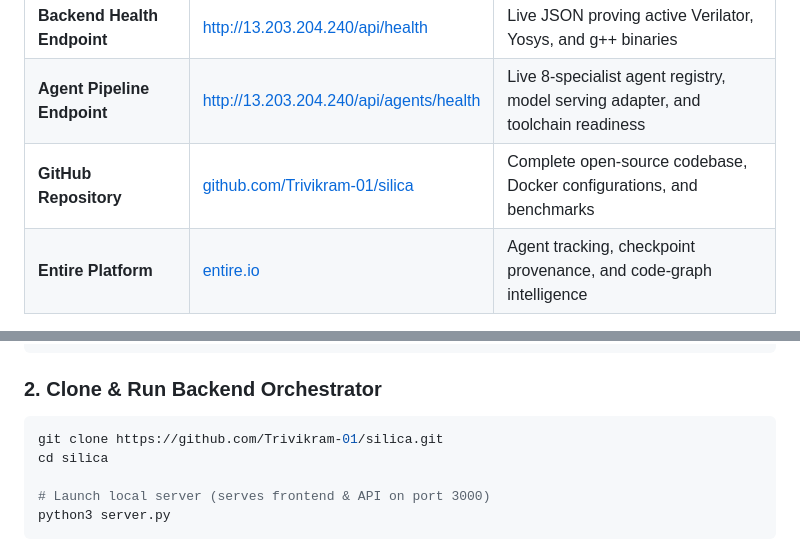
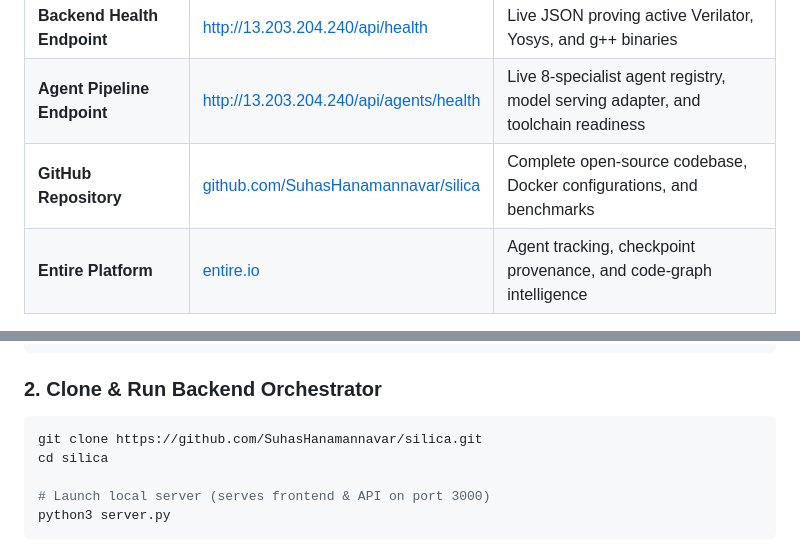
Before and after one commit to SuhasHanamannavar/silica, a Markdown page: README.md, 2 parts joined by grey strips. Rendered like a GitHub page.

Commit message:
docs: update repository links to SuhasHanamannavar/silica

````diff
--- a/README.md
+++ b/README.md
@@ -50,7 +50,7 @@
 | **AI Chat (Roadmap)** | [silica-kappa.vercel.app/chat](https://silica-kappa.vercel.app/chat) | Conversational architecture assistant (in staging with foundry PDK alignment) |
 | **Backend Health Endpoint** | [http://13.203.204.240/api/health](http://13.203.204.240/api/health) | Live JSON proving active Verilator, Yosys, and g++ binaries |
 | **Agent Pipeline Endpoint** | [http://13.203.204.240/api/agents/health](http://13.203.204.240/api/agents/health) | Live 8-specialist agent registry, model serving adapter, and toolchain readiness |
-| **GitHub Repository** | [github.com/Trivikram-01/silica](https://github.com/Trivikram-01/silica) | Complete open-source codebase, Docker configurations, and benchmarks |
+| **GitHub Repository** | [github.com/SuhasHanamannavar/silica](https://github.com/SuhasHanamannavar/silica) | Complete open-source codebase, Docker configurations, and benchmarks |
 | **Entire Platform** | [entire.io](https://entire.io) | Agent tracking, checkpoint provenance, and code-graph intelligence |
 
 ---
@@ -235,7 +235,7 @@ sudo apt install -y verilator yosys build-essential python3 python3-pip
 
 ### 2. Clone & Run Backend Orchestrator
 ```bash
-git clone https://github.com/Trivikram-01/silica.git
+git clone https://github.com/SuhasHanamannavar/silica.git
 cd silica
 
 # Launch local server (serves frontend & API on port 3000)
````
Also changed, not shown: other parts of README.md (+2 -2 lines).
